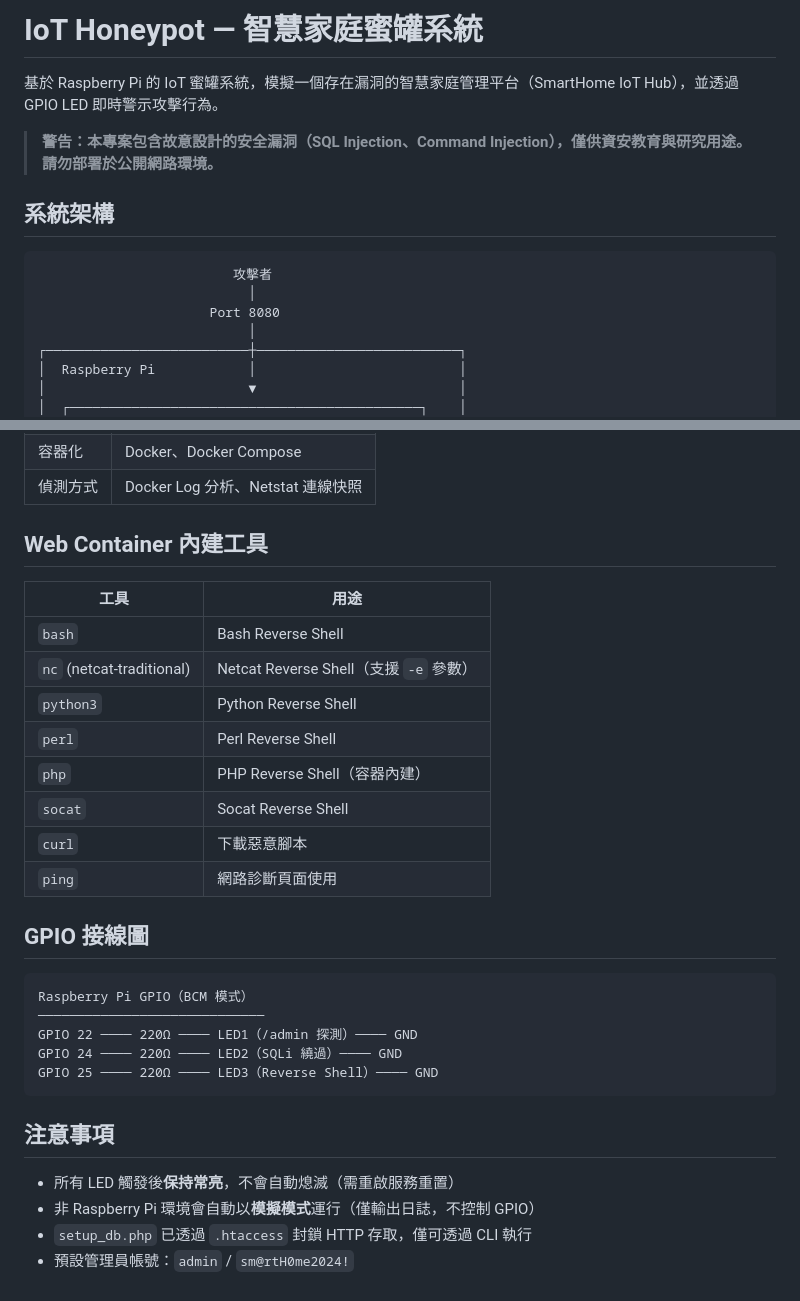
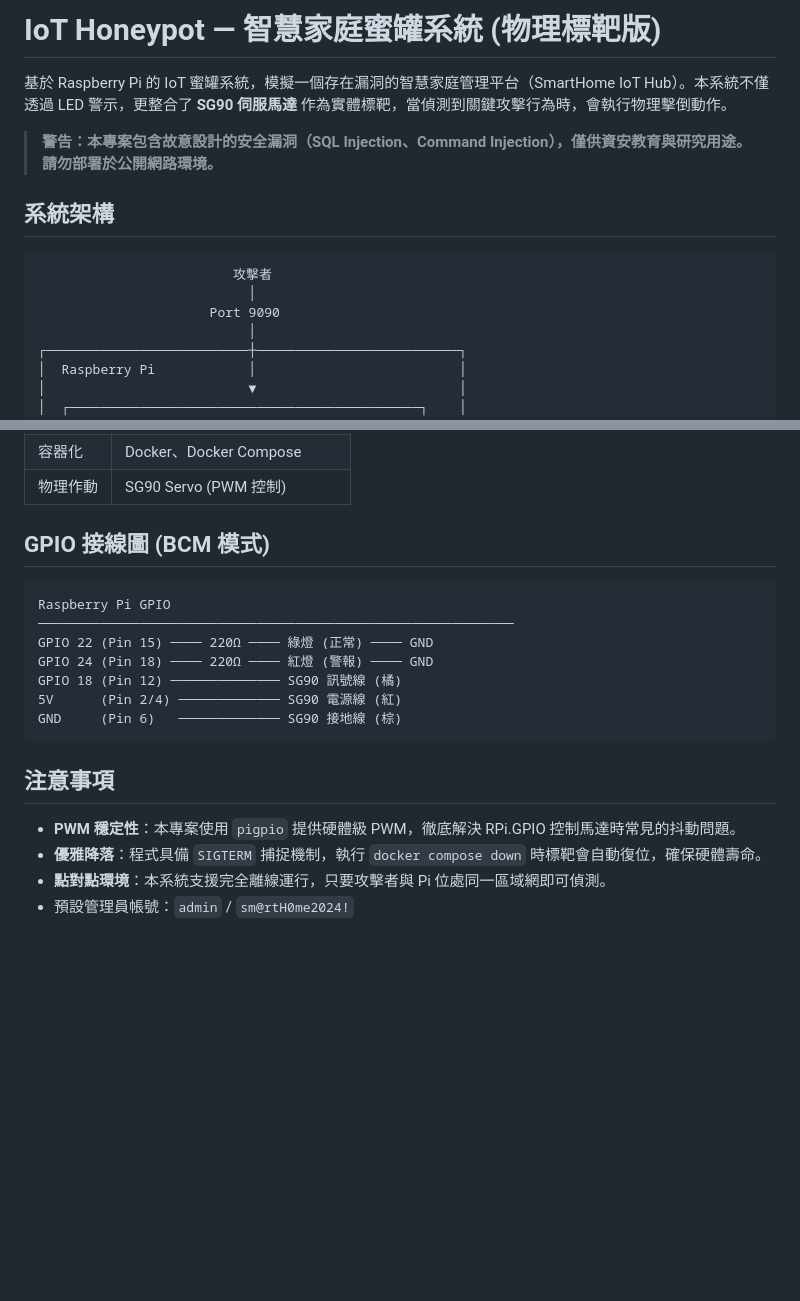
Before and after one commit to zyyuy0u/Physic-Flag-CTF, a Markdown page: README.md, 2 parts joined by grey strips. GitHub-like rendering; blank space fills up the shorter version.

````diff
--- a/README.md
+++ b/README.md
@@ -1,6 +1,6 @@
-# IoT Honeypot — 智慧家庭蜜罐系統
+# IoT Honeypot — 智慧家庭蜜罐系統 (物理標靶版)
 
-基於 Raspberry Pi 的 IoT 蜜罐系統，模擬一個存在漏洞的智慧家庭管理平台（SmartHome IoT Hub），並透過 GPIO LED 即時警示攻擊行為。
+基於 Raspberry Pi 的 IoT 蜜罐系統，模擬一個存在漏洞的智慧家庭管理平台（SmartHome IoT Hub）。本系統不僅透過 LED 警示，更整合了 **SG90 伺服馬達** 作為實體標靶，當偵測到關鍵攻擊行為時，會執行物理擊倒動作。
 
 > **警告：本專案包含故意設計的安全漏洞（SQL Injection、Command Injection），僅供資安教育與研究用途。請勿部署於公開網路環境。**
 
@@ -9,7 +9,7 @@
 ```
                          攻擊者
                            │
-                      Port 8080
+                      Port 9090
                            │
 ┌──────────────────────────┼──────────────────────────┐
 │  Raspberry Pi            │                          │
@@ -206,32 +98,21 @@ curl http://<Pi_IP>:8080/admin
 | 容器化 | Docker、Docker Compose |
-| 偵測方式 | Docker Log 分析、Netstat 連線快照 |
+| 物理作動 | SG90 Servo (PWM 控制) |
 
-## Web Container 內建工具
-
-| 工具 | 用途 |
-|------|------|
-| `bash` | Bash Reverse Shell |
-| `nc` (netcat-traditional) | Netcat Reverse Shell（支援 `-e` 參數） |
-| `python3` | Python Reverse Shell |
-| `perl` | Perl Reverse Shell |
-| `php` | PHP Reverse Shell（容器內建） |
-| `socat` | Socat Reverse Shell |
-| `curl` | 下載惡意腳本 |
-| `ping` | 網路診斷頁面使用 |
-
-## GPIO 接線圖
+## GPIO 接線圖 (BCM 模式)
 
 ```
-Raspberry Pi GPIO（BCM 模式）
-─────────────────────────────
-GPIO 22 ──── 220Ω ──── LED1（/admin 探測）──── GND
-GPIO 24 ──── 220Ω ──── LED2（SQLi 繞過）──── GND
-GPIO 25 ──── 220Ω ──── LED3（Reverse Shell）──── GND
+Raspberry Pi GPIO
+─────────────────────────────────────────────────────────────
+GPIO 22 (Pin 15) ──── 220Ω ──── 綠燈 (正常) ──── GND
+GPIO 24 (Pin 18) ──── 220Ω ──── 紅燈 (警報) ──── GND
+GPIO 18 (Pin 12) ────────────── SG90 訊號線 (橘)
+5V      (Pin 2/4) ───────────── SG90 電源線 (紅)
+GND     (Pin 6)   ───────────── SG90 接地線 (棕)
 ```
 
 ## 注意事項
 
-- 所有 LED 觸發後**保持常亮**，不會自動熄滅（需重啟服務重置）
-- 非 Raspberry Pi 環境會自動以**模擬模式**運行（僅輸出日誌，不控制 GPIO）
-- `setup_db.php` 已透過 `.htaccess` 封鎖 HTTP 存取，僅可透過 CLI 執行
+- **PWM 穩定性**：本專案使用 `pigpio` 提供硬體級 PWM，徹底解決 RPi.GPIO 控制馬達時常見的抖動問題。
+- **優雅降落**：程式具備 `SIGTERM` 捕捉機制，執行 `docker compose down` 時標靶會自動復位，確保硬體壽命。
+- **點對點環境**：本系統支援完全離線運行，只要攻擊者與 Pi 位處同一區域網即可偵測。
 - 預設管理員帳號：`admin` / `sm@rtH0me2024!`
````
Also changed, not shown: other parts of README.md (+31 -139 lines).
